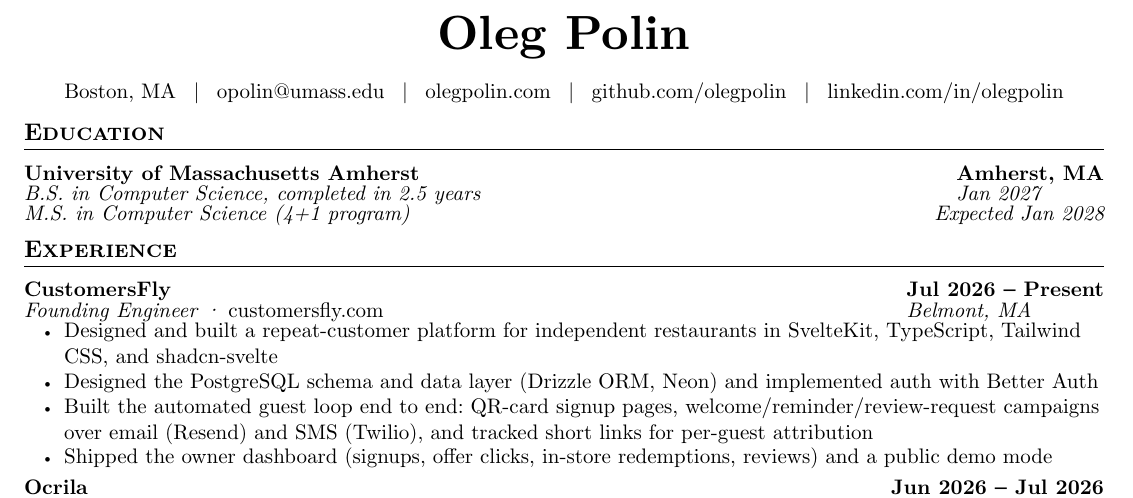
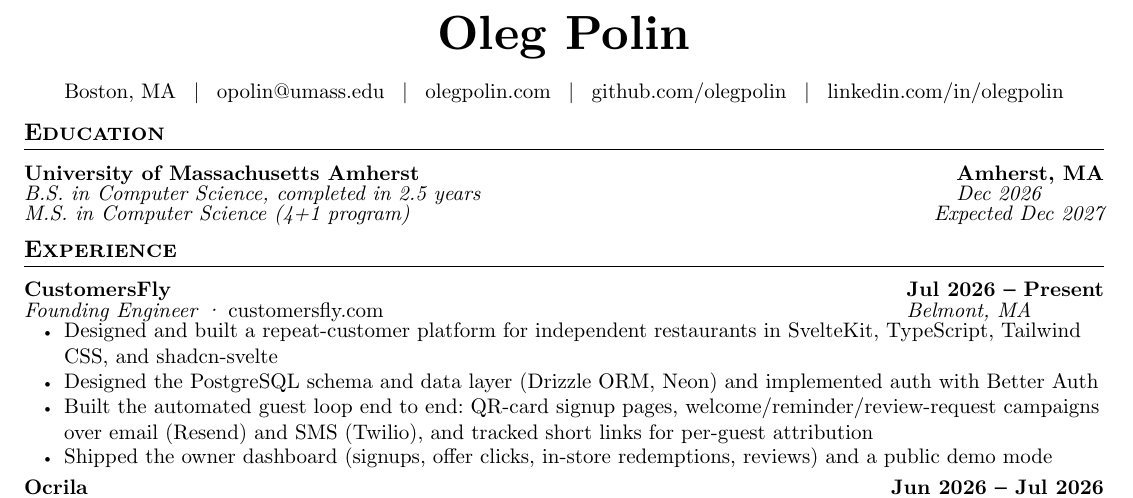
Before and after one commit to olegpolin/olegpolin.com, a Typst document (src/lib/resume/resume.typ): part of the page, cut so that both start at the same text. Compiled offline with Typst 0.15.

Commit message:
fix: restore resume graduation dates to Dec 2026 and Dec 2027

```diff
--- a/src/lib/resume/resume.typ
+++ b/src/lib/resume/resume.typ
@@ -67,13 +67,13 @@
   [University of Massachusetts Amherst],
   [Amherst, MA],
   subtitle: [B.S. in Computer Science, completed in 2.5 years],
-  right2: [Jan 2027],
+  right2: [Dec 2026],
 )
 #block(above: 0pt, below: 3pt)[
   #grid(
     columns: (1fr, auto),
     text(style: "italic")[M.S. in Computer Science (4+1 program)],
-    text(style: "italic")[Expected Jan 2028],
+    text(style: "italic")[Expected Dec 2027],
   )
 ]
 
```
Also changed, not shown: 1 other file.
